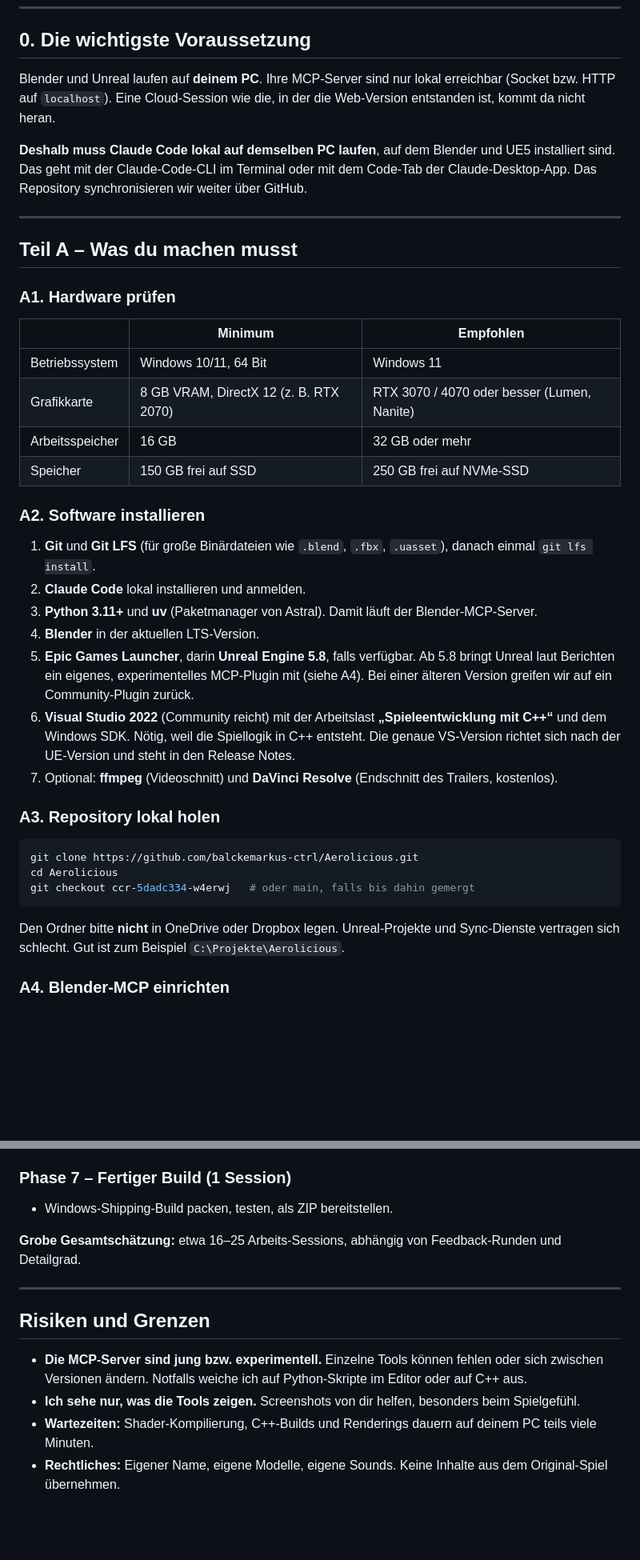
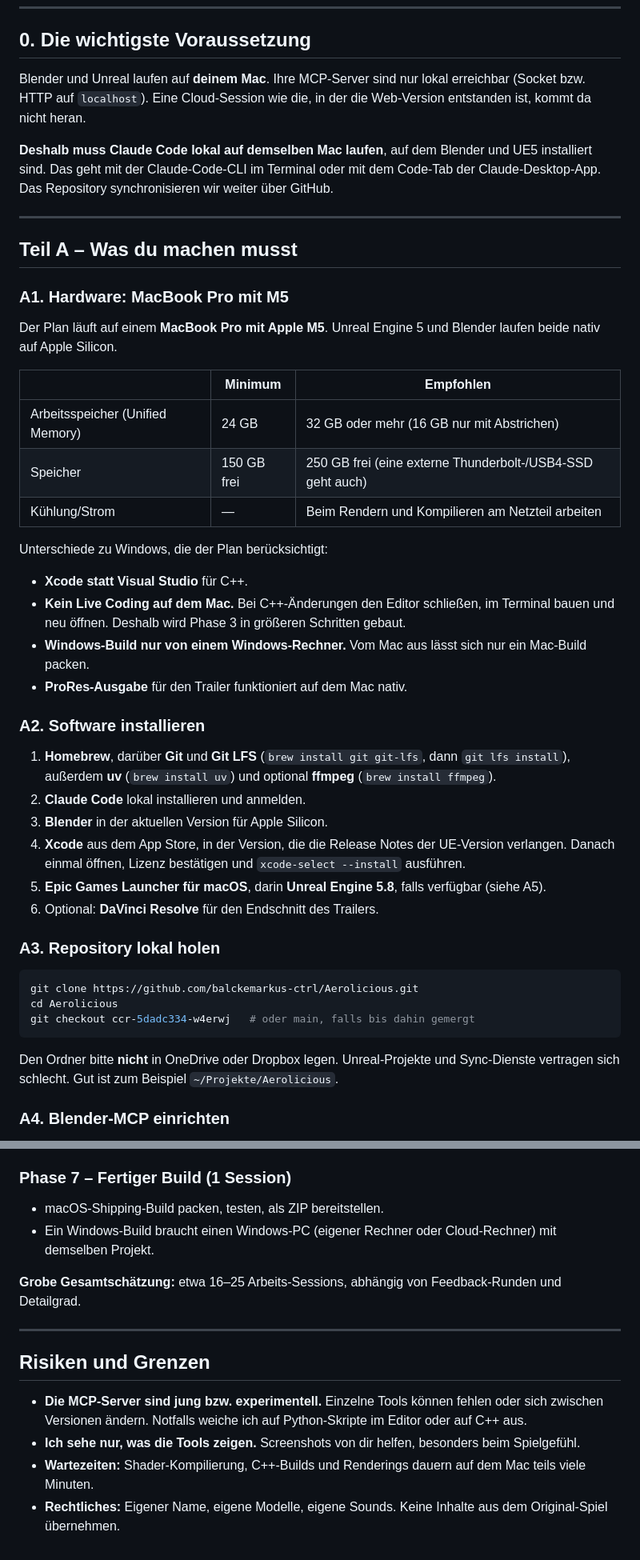
Before and after one commit to balckemarkus-ctrl/Aerolicious, a Markdown page: docs/PLAN_BLENDER_UE5.md, 2 parts joined by grey strips. Shown at 80% size. GitHub-like rendering; blank space fills up the shorter version.

Commit message:
Adapt Blender/UE5 plan for MacBook Pro (Apple Silicon)
Co-Authored-By: Claude Opus 5.5 <noreply@anthropic.com>
Claude-Session: https://claude.ai/code/session_01DXVGBVHgsynNL4c26N3QPU

````diff
--- a/docs/PLAN_BLENDER_UE5.md
+++ b/docs/PLAN_BLENDER_UE5.md
@@ -8,11 +8,11 @@ Trailer). Gesteuert wird beides von Claude Code über MCP-Server.
 
 ## 0. Die wichtigste Voraussetzung
 
-Blender und Unreal laufen auf **deinem PC**. Ihre MCP-Server sind nur lokal erreichbar
+Blender und Unreal laufen auf **deinem Mac**. Ihre MCP-Server sind nur lokal erreichbar
 (Socket bzw. HTTP auf `localhost`). Eine Cloud-Session wie die, in der die Web-Version entstanden ist,
 kommt da nicht heran.
 
-**Deshalb muss Claude Code lokal auf demselben PC laufen**, auf dem Blender und UE5 installiert sind.
+**Deshalb muss Claude Code lokal auf demselben Mac laufen**, auf dem Blender und UE5 installiert sind.
 Das geht mit der Claude-Code-CLI im Terminal oder mit dem Code-Tab der Claude-Desktop-App.
 Das Repository synchronisieren wir weiter über GitHub.
 
@@ -20,28 +20,33 @@ Das Repository synchronisieren wir weiter über GitHub.
 
 ## Teil A – Was du machen musst
 
-### A1. Hardware prüfen
+### A1. Hardware: MacBook Pro mit M5
+
+Der Plan läuft auf einem **MacBook Pro mit Apple M5**. Unreal Engine 5 und Blender laufen beide nativ auf Apple Silicon.
 
 | | Minimum | Empfohlen |
 | --- | --- | --- |
-| Betriebssystem | Windows 10/11, 64 Bit | Windows 11 |
-| Grafikkarte | 8 GB VRAM, DirectX 12 (z. B. RTX 2070) | RTX 3070 / 4070 oder besser (Lumen, Nanite) |
-| Arbeitsspeicher | 16 GB | 32 GB oder mehr |
-| Speicher | 150 GB frei auf SSD | 250 GB frei auf NVMe-SSD |
+| Arbeitsspeicher (Unified Memory) | 24 GB | 32 GB oder mehr (16 GB nur mit Abstrichen) |
+| Speicher | 150 GB frei | 250 GB frei (eine externe Thunderbolt-/USB4-SSD geht auch) |
+| Kühlung/Strom | — | Beim Rendern und Kompilieren am Netzteil arbeiten |
+
+Unterschiede zu Windows, die der Plan berücksichtigt:
+- **Xcode statt Visual Studio** für C++.
+- **Kein Live Coding auf dem Mac.** Bei C++-Änderungen den Editor schließen, im Terminal bauen und neu öffnen.
+  Deshalb wird Phase 3 in größeren Schritten gebaut.
+- **Windows-Build nur von einem Windows-Rechner.** Vom Mac aus lässt sich nur ein Mac-Build packen.
+- **ProRes-Ausgabe** für den Trailer funktioniert auf dem Mac nativ.
 
 ### A2. Software installieren
 
-1. **Git** und **Git LFS** (für große Binärdateien wie `.blend`, `.fbx`, `.uasset`), danach einmal `git lfs install`.
+1. **Homebrew**, darüber **Git** und **Git LFS** (`brew install git git-lfs`, dann `git lfs install`),
+   außerdem **uv** (`brew install uv`) und optional **ffmpeg** (`brew install ffmpeg`).
 2. **Claude Code** lokal installieren und anmelden.
-3. **Python 3.11+** und **uv** (Paketmanager von Astral). Damit läuft der Blender-MCP-Server.
-4. **Blender** in der aktuellen LTS-Version.
-5. **Epic Games Launcher**, darin **Unreal Engine 5.8**, falls verfügbar.
-   Ab 5.8 bringt Unreal laut Berichten ein eigenes, experimentelles MCP-Plugin mit (siehe A4).
-   Bei einer älteren Version greifen wir auf ein Community-Plugin zurück.
-6. **Visual Studio 2022** (Community reicht) mit der Arbeitslast **„Spieleentwicklung mit C++“** und dem
-   Windows SDK. Nötig, weil die Spiellogik in C++ entsteht. Die genaue VS-Version richtet sich nach der UE-Version
-   und steht in den Release Notes.
-7. Optional: **ffmpeg** (Videoschnitt) und **DaVinci Resolve** (Endschnitt des Trailers, kostenlos).
+3. **Blender** in der aktuellen Version für Apple Silicon.
+4. **Xcode** aus dem App Store, in der Version, die die Release Notes der UE-Version verlangen.
+   Danach einmal öffnen, Lizenz bestätigen und `xcode-select --install` ausführen.
+5. **Epic Games Launcher für macOS**, darin **Unreal Engine 5.8**, falls verfügbar (siehe A5).
+6. Optional: **DaVinci Resolve** für den Endschnitt des Trailers.
 
 ### A3. Repository lokal holen
 
@@ -52,7 +57,7 @@ git checkout ccr-5dadc334-w4erwj   # oder main, falls bis dahin gemergt
 ```
 
 Den Ordner bitte **nicht** in OneDrive oder Dropbox legen. Unreal-Projekte und Sync-Dienste vertragen sich schlecht.
-Gut ist zum Beispiel `C:\Projekte\Aerolicious`.
+Gut ist zum Beispiel `~/Projekte/Aerolicious`.
 
 ### A4. Blender-MCP einrichten
 
@@ -188,7 +193,8 @@ Assets importieren, Materialien, Level, Niagara, UMG, Sequencer.
 
 ### Phase 7 – Fertiger Build (1 Session)
 
-- Windows-Shipping-Build packen, testen, als ZIP bereitstellen.
+- macOS-Shipping-Build packen, testen, als ZIP bereitstellen.
+- Ein Windows-Build braucht einen Windows-PC (eigener Rechner oder Cloud-Rechner) mit demselben Projekt.
 
 **Grobe Gesamtschätzung:** etwa 16–25 Arbeits-Sessions, abhängig von Feedback-Runden und Detailgrad.
 
@@ -199,5 +205,5 @@ Assets importieren, Materialien, Level, Niagara, UMG, Sequencer.
 - **Die MCP-Server sind jung bzw. experimentell.** Einzelne Tools können fehlen oder sich zwischen Versionen ändern.
   Notfalls weiche ich auf Python-Skripte im Editor oder auf C++ aus.
 - **Ich sehe nur, was die Tools zeigen.** Screenshots von dir helfen, besonders beim Spielgefühl.
-- **Wartezeiten:** Shader-Kompilierung, C++-Builds und Renderings dauern auf deinem PC teils viele Minuten.
+- **Wartezeiten:** Shader-Kompilierung, C++-Builds und Renderings dauern auf dem Mac teils viele Minuten.
 - **Rechtliches:** Eigener Name, eigene Modelle, eigene Sounds. Keine Inhalte aus dem Original-Spiel übernehmen.
````
Also changed, not shown: other parts of docs/PLAN_BLENDER_UE5.md (+1 -1 lines).
